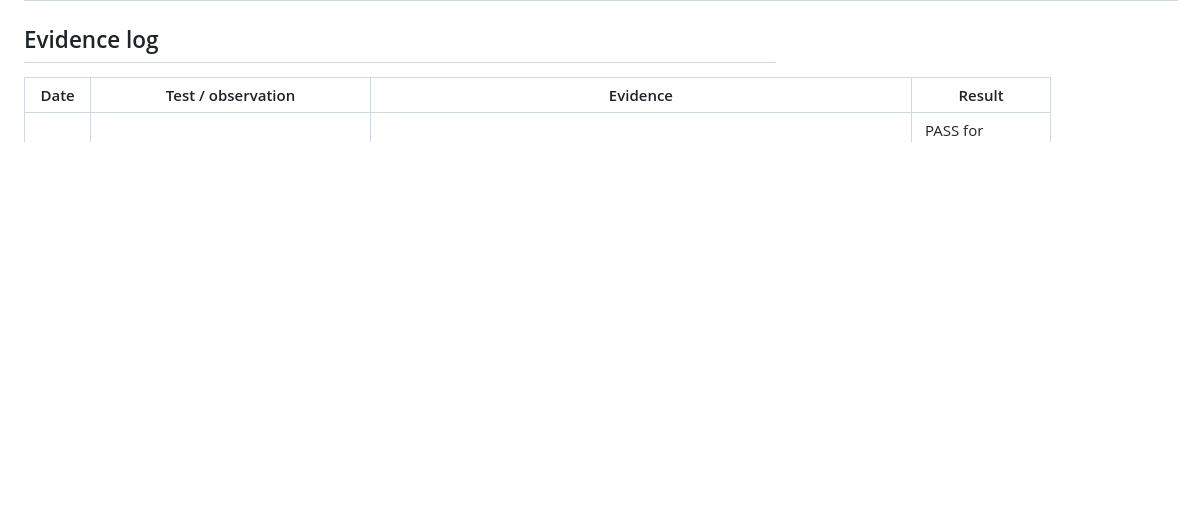
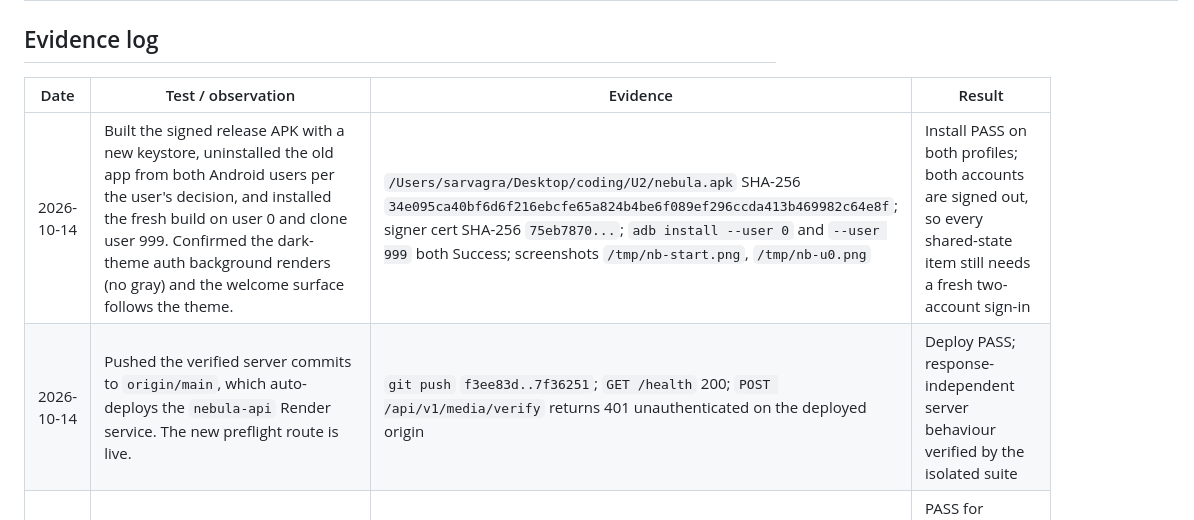
Before and after one commit to sarvagra/NEBULA, a Markdown page: NEBULA_EXECUTION_CHECKLIST.md, the part around the change. GitHub-like rendering; blank space fills up the shorter version.

Commit message:
Record APK install and backend deploy evidence

```diff
--- a/NEBULA_EXECUTION_CHECKLIST.md
+++ b/NEBULA_EXECUTION_CHECKLIST.md
@@ -60,6 +60,8 @@ This checklist tracks the supplied task list. `Final check with another account`
 
 | Date | Test / observation | Evidence | Result |
 |---|---|---|---|
+| 2026-10-14 | Built the signed release APK with a new keystore, uninstalled the old app from both Android users per the user's decision, and installed the fresh build on user 0 and clone user 999. Confirmed the dark-theme auth background renders (no gray) and the welcome surface follows the theme. | `/Users/sarvagra/Desktop/coding/U2/nebula.apk` SHA-256 `34e095ca40bf6d6f216ebcfe65a824b4be6f089ef296ccda413b469982c64e8f`; signer cert SHA-256 `75eb7870...`; `adb install --user 0` and `--user 999` both Success; screenshots `/tmp/nb-start.png`, `/tmp/nb-u0.png` | Install PASS on both profiles; both accounts are signed out, so every shared-state item still needs a fresh two-account sign-in |
+| 2026-10-14 | Pushed the verified server commits to `origin/main`, which auto-deploys the `nebula-api` Render service. The new preflight route is live. | `git push` `f3ee83d..7f36251`; `GET /health` 200; `POST /api/v1/media/verify` returns 401 unauthenticated on the deployed origin | Deploy PASS; response-independent server behaviour verified by the isolated suite |
 | 2026-10-14 | Added a single server-authoritative entitlement matrix and wired every tier-gated rule to it: DM retention (28/42/365 days), message edit limits, profile asset history caps (1/3/5), room participant caps, tag allowances, custom-status gating. Retention is the shorter of the two participants' windows. | Commits `f0b6902`, `9a79bcb`; `npm run build`; `npm test` 30 passed, 0 failed (MongoMemoryServer isolation) | PASS for isolated API and build checks; retention and cap boundaries proven by dated fixtures. Two-account device boundary checks pending |
 | 2026-10-14 | Implemented the account-deletion lifecycle: purpose-scoped OTP (`account_deletion`) so a login code cannot authorise deletion, 30-day schedule with an audit trail, login-during-grace suspension, explicit cancel, and a 6-hourly purge job that re-checks each candidate. Tests exposed a real bug: `$set: { field: undefined }` does not unset a Mongo field, so a suspended deletion was never actually cleared. | `src/modules/users/accountLifecycleController.ts`, `src/index.ts`; `npm run build`; `npm test` | PASS for isolated API lifecycle; live OTP email plus device flow pending |
 | 2026-10-14 | Added server-side media-link verification for room create/media-update: YouTube oEmbed, Vimeo oEmbed and direct video content types accepted; Google Drive, image files and non-video pages rejected with HTTP 422 and a single-line error. | `src/services/mediaLinkService.ts`; `npm test` | PASS for rejection paths; public Vimeo/Drive live checks pending |
```
